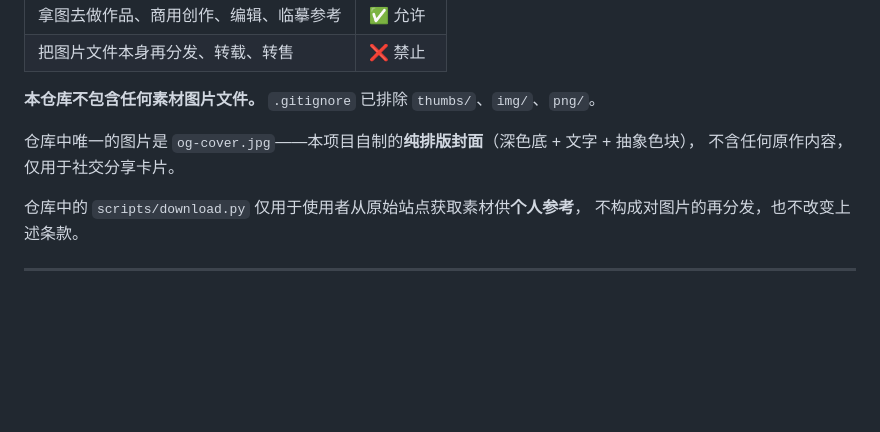
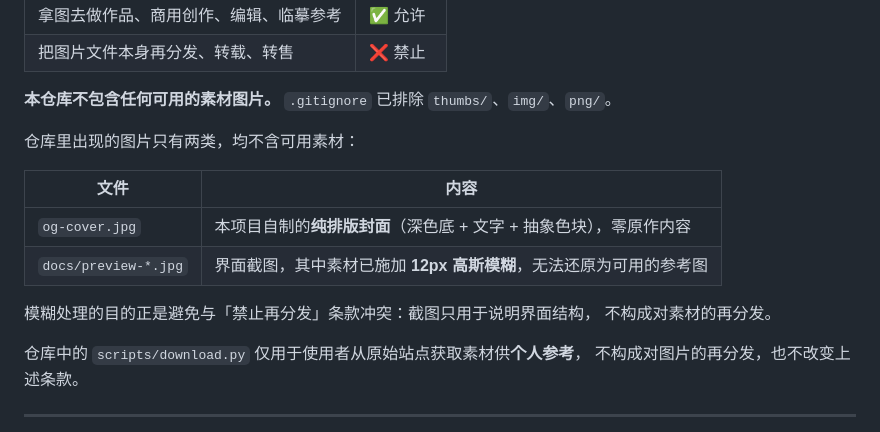
Before and after one commit to Brilliant666/ai-pose-gallery-cn, a Markdown page: NOTICE.md, the part around the change. Rendered like a GitHub page; blank space fills up the shorter version.

```diff
--- a/NOTICE.md
+++ b/NOTICE.md
@@ -48,10 +48,17 @@
 | 拿图去做作品、商用创作、编辑、临摹参考 | ✅ 允许 |
 | 把图片文件本身再分发、转载、转售 | ❌ 禁止 |
 
-**本仓库不包含任何素材图片文件。** `.gitignore` 已排除 `thumbs/`、`img/`、`png/`。
+**本仓库不包含任何可用的素材图片。** `.gitignore` 已排除 `thumbs/`、`img/`、`png/`。
 
-仓库中唯一的图片是 `og-cover.jpg`——本项目自制的**纯排版封面**（深色底 + 文字 + 抽象色块），
-不含任何原作内容，仅用于社交分享卡片。
+仓库里出现的图片只有两类，均不含可用素材：
+
+| 文件 | 内容 |
+|---|---|
+| `og-cover.jpg` | 本项目自制的**纯排版封面**（深色底 + 文字 + 抽象色块），零原作内容 |
+| `docs/preview-*.jpg` | 界面截图，其中素材已施加 **12px 高斯模糊**，无法还原为可用的参考图 |
+
+模糊处理的目的正是避免与「禁止再分发」条款冲突：截图只用于说明界面结构，
+不构成对素材的再分发。
 
 仓库中的 `scripts/download.py` 仅用于使用者从原始站点获取素材供**个人参考**，
 不构成对图片的再分发，也不改变上述条款。
```
Also changed, not shown: README.md (+26 -1 lines), docs/preview-1.jpg (added), docs/preview-2.jpg (added).
